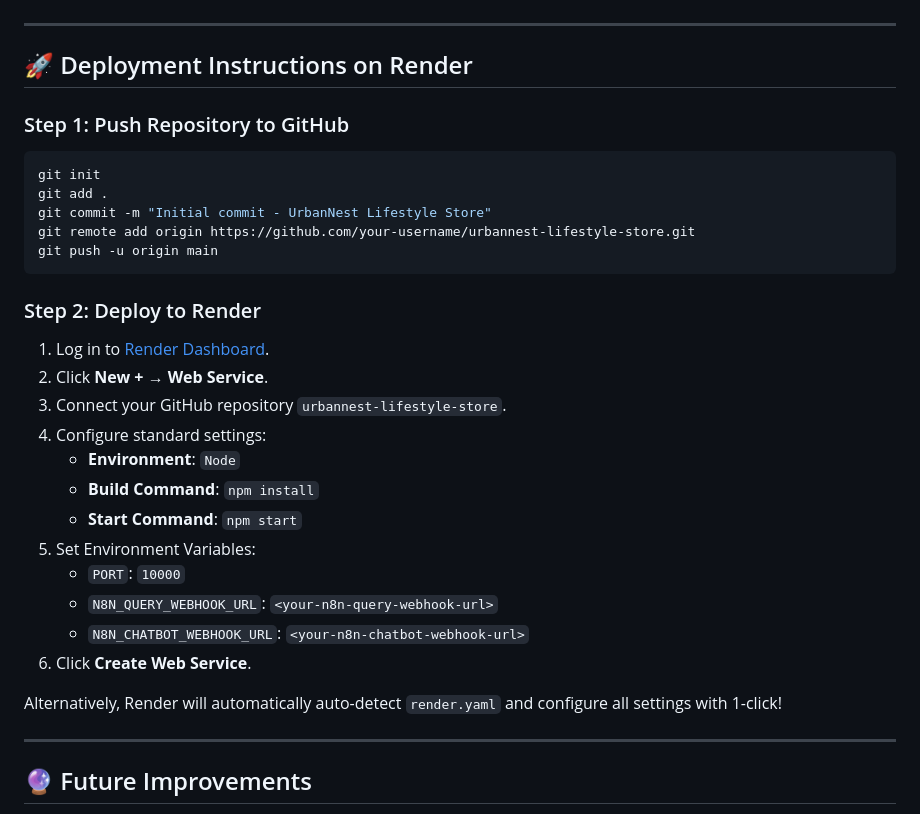
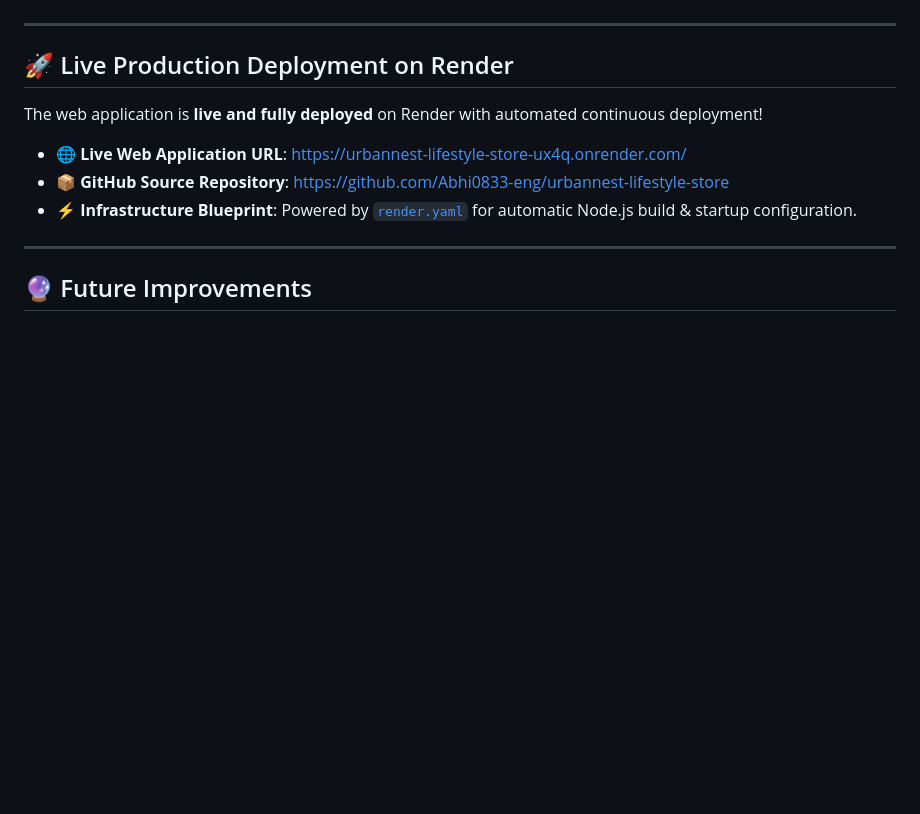
Before and after one commit to Abhi0833-eng/urbannest-lifestyle-store, a Markdown page: README.md, the part around the change. GitHub-like rendering; blank space fills up the shorter version.

Commit message:
Update README deployment section to showcase live Render production URL

````diff
--- a/README.md
+++ b/README.md
@@ -75,32 +75,13 @@ The application seamlessly connects to N8N.io through dedicated server-side prox
 
 ---
 
-## 🚀 Deployment Instructions on Render
+## 🚀 Live Production Deployment on Render
 
-### Step 1: Push Repository to GitHub
-```bash
-git init
-git add .
-git commit -m "Initial commit - UrbanNest Lifestyle Store"
-git remote add origin https://github.com/your-username/urbannest-lifestyle-store.git
-git push -u origin main
-```
+The web application is **live and fully deployed** on Render with automated continuous deployment!
 
-### Step 2: Deploy to Render
-1. Log in to [Render Dashboard](https://dashboard.render.com/).
-2. Click **New +** → **Web Service**.
-3. Connect your GitHub repository `urbannest-lifestyle-store`.
-4. Configure standard settings:
-   - **Environment**: `Node`
-   - **Build Command**: `npm install`
-   - **Start Command**: `npm start`
-5. Set Environment Variables:
-   - `PORT`: `10000`
-   - `N8N_QUERY_WEBHOOK_URL`: `<your-n8n-query-webhook-url>`
-   - `N8N_CHATBOT_WEBHOOK_URL`: `<your-n8n-chatbot-webhook-url>`
-6. Click **Create Web Service**.
-
-Alternatively, Render will automatically auto-detect `render.yaml` and configure all settings with 1-click!
+* 🌐 **Live Web Application URL**: [https://urbannest-lifestyle-store-ux4q.onrender.com/](https://urbannest-lifestyle-store-ux4q.onrender.com/)
+* 📦 **GitHub Source Repository**: [https://github.com/Abhi0833-eng/urbannest-lifestyle-store](https://github.com/Abhi0833-eng/urbannest-lifestyle-store)
+* ⚡ **Infrastructure Blueprint**: Powered by [`render.yaml`](file:///c:/Users/abhis/hackathon/render.yaml) for automatic Node.js build & startup configuration.
 
 ---
 
````
